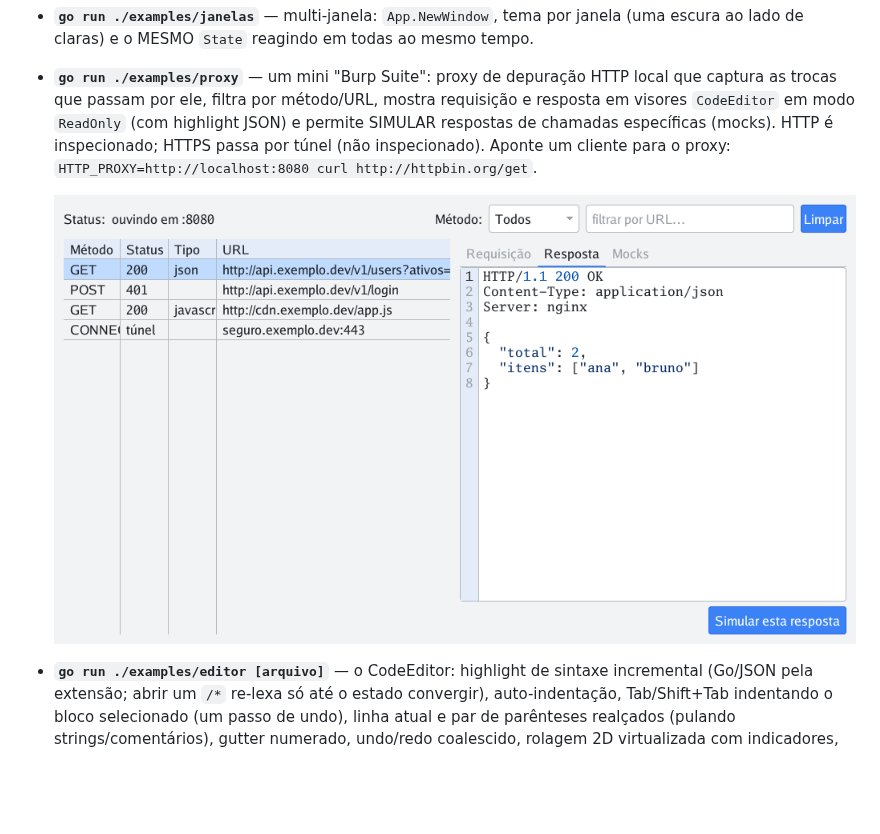
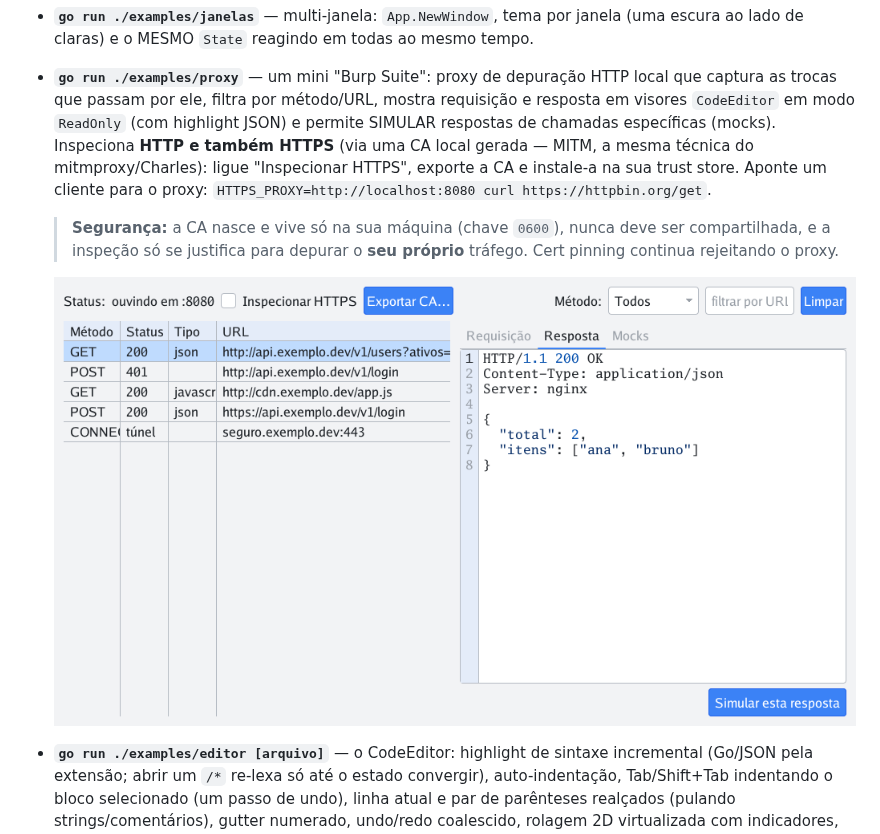
Before and after one commit to JonathanSantos/JUIGo, a Markdown page: README.md, the part around the change. Rendered like a GitHub page; pictures changed too: docs/proxy.png; blank space fills up the shorter version.

```diff
--- a/README.md
+++ b/README.md
@@ -215,11 +215,17 @@ flags de cada widget.
   depuração HTTP local que captura as trocas que passam por ele, filtra por
   método/URL, mostra requisição e resposta em visores `CodeEditor` em modo
   `ReadOnly` (com highlight JSON) e permite SIMULAR respostas de chamadas
-  específicas (mocks). HTTP é inspecionado; HTTPS passa por túnel (não
-  inspecionado). Aponte um cliente para o proxy:
-  `HTTP_PROXY=http://localhost:8080 curl http://httpbin.org/get`.
+  específicas (mocks). Inspeciona **HTTP e também HTTPS** (via uma CA local
+  gerada — MITM, a mesma técnica do mitmproxy/Charles): ligue "Inspecionar
+  HTTPS", exporte a CA e instale-a na sua trust store. Aponte um cliente
+  para o proxy:
+  `HTTPS_PROXY=http://localhost:8080 curl https://httpbin.org/get`.
 
-  ![Mini-proxy: captura, visor ReadOnly e mocks](docs/proxy.png)
+  > **Segurança:** a CA nasce e vive só na sua máquina (chave `0600`),
+  > nunca deve ser compartilhada, e a inspeção só se justifica para depurar
+  > o **seu próprio** tráfego. Cert pinning continua rejeitando o proxy.
+
+  ![Mini-proxy: captura HTTP/HTTPS, visor ReadOnly e mocks](docs/proxy.png)
 
 - **`go run ./examples/editor [arquivo]`** — o CodeEditor: highlight de
   sintaxe incremental (Go/JSON pela extensão; abrir um `/*` re-lexa só até
```
Also changed, not shown: 2 other files.
